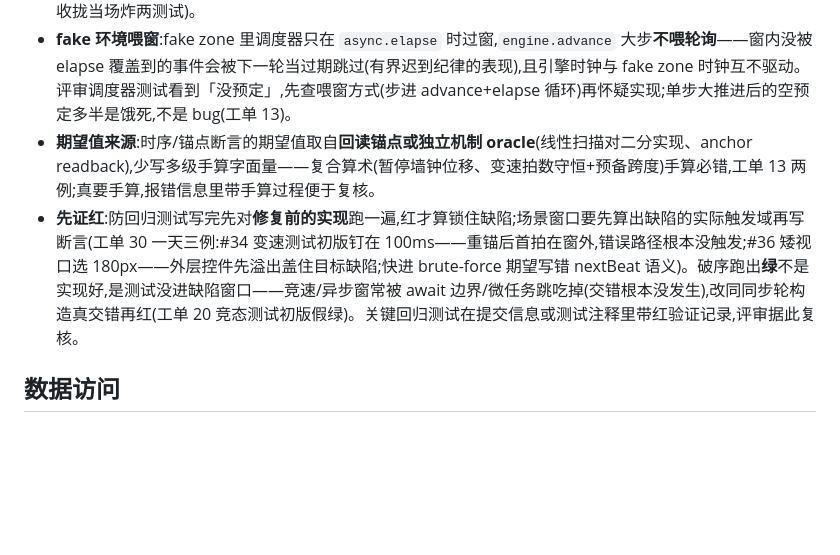
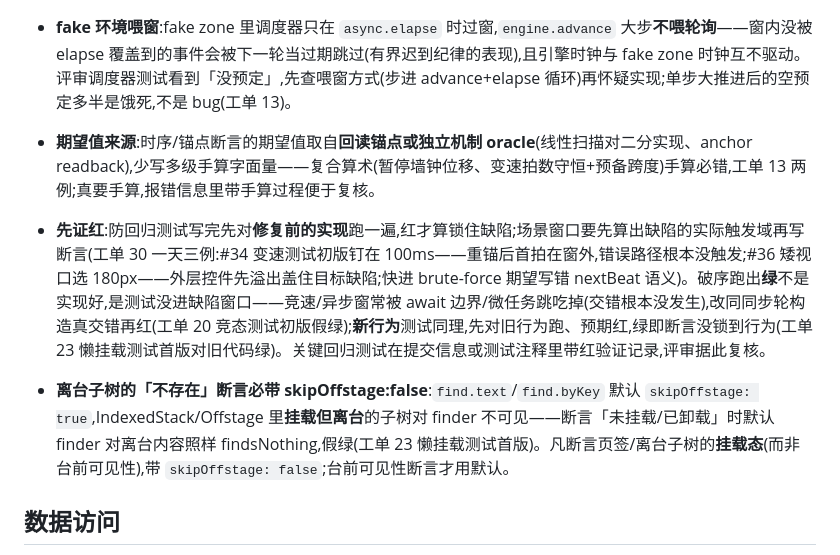
Before and after one commit to yyd841122/ukeflow, a Markdown page: CODING_STANDARDS.md, the part around the change. Rendered like a GitHub page; blank space fills up the shorter version.

Commit message:
工单23 retro 落地:先证红补「新行为测试」语境+离台断言 skipOffstage:false 新条(假绿两族);architecture.md 补启动路径段(引擎全懒/页签懒挂载/首帧地板)。device-check 技能四处坑位同批更新(会话外资件,不入库)
🤖 Generated with Claude Code

```diff
--- a/CODING_STANDARDS.md
+++ b/CODING_STANDARDS.md
@@ -6,7 +6,9 @@
 - **时序/调度测试显式定速**:凡断言拍周期/推进窗的测试,BPM 显式给定(pump 参数或 override),不吃控制器缺省——缺省归设置后(工单 20)是会漂移的活值,隐式吃缺省的时序断言随归一静默变拍周期(工单 20:120→80 收拢当场炸两测试)。
 - **fake 环境喂窗**:fake zone 里调度器只在 `async.elapse` 时过窗,`engine.advance` 大步**不喂轮询**——窗内没被 elapse 覆盖到的事件会被下一轮当过期跳过(有界迟到纪律的表现),且引擎时钟与 fake zone 时钟互不驱动。评审调度器测试看到「没预定」,先查喂窗方式(步进 advance+elapse 循环)再怀疑实现;单步大推进后的空预定多半是饿死,不是 bug(工单 13)。
 - **期望值来源**:时序/锚点断言的期望值取自**回读锚点或独立机制 oracle**(线性扫描对二分实现、anchor readback),少写多级手算字面量——复合算术(暂停墙钟位移、变速拍数守恒+预备跨度)手算必错,工单 13 两例;真要手算,报错信息里带手算过程便于复核。
-- **先证红**:防回归测试写完先对**修复前的实现**跑一遍,红才算锁住缺陷;场景窗口要先算出缺陷的实际触发域再写断言(工单 30 一天三例:#34 变速测试初版钉在 100ms——重锚后首拍在窗外,错误路径根本没触发;#36 矮视口选 180px——外层控件先溢出盖住目标缺陷;快进 brute-force 期望写错 nextBeat 语义)。破序跑出**绿**不是实现好,是测试没进缺陷窗口——竞速/异步窗常被 await 边界/微任务跳吃掉(交错根本没发生),改同同步轮构造真交错再红(工单 20 竞态测试初版假绿)。关键回归测试在提交信息或测试注释里带红验证记录,评审据此复核。
+- **先证红**:防回归测试写完先对**修复前的实现**跑一遍,红才算锁住缺陷;场景窗口要先算出缺陷的实际触发域再写断言(工单 30 一天三例:#34 变速测试初版钉在 100ms——重锚后首拍在窗外,错误路径根本没触发;#36 矮视口选 180px——外层控件先溢出盖住目标缺陷;快进 brute-force 期望写错 nextBeat 语义)。破序跑出**绿**不是实现好,是测试没进缺陷窗口——竞速/异步窗常被 await 边界/微任务跳吃掉(交错根本没发生),改同同步轮构造真交错再红(工单 20 竞态测试初版假绿);**新行为**测试同理,先对旧行为跑、预期红,绿即断言没锁到行为(工单 23 懒挂载测试首版对旧代码绿)。关键回归测试在提交信息或测试注释里带红验证记录,评审据此复核。
+
+- **离台子树的「不存在」断言必带 skipOffstage:false**:`find.text`/`find.byKey` 默认 `skipOffstage: true`,IndexedStack/Offstage 里**挂载但离台**的子树对 finder 不可见——断言「未挂载/已卸载」时默认 finder 对离台内容照样 findsNothing,假绿(工单 23 懒挂载测试首版)。凡断言页签/离台子树的**挂载态**(而非台前可见性),带 `skipOffstage: false`;台前可见性断言才用默认。
 
 ## 数据访问
 
```
Also changed, not shown: docs/architecture.md (+4 -0 lines).
